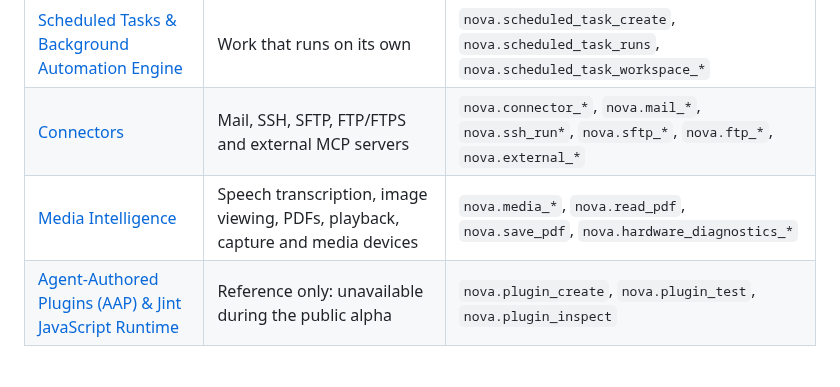
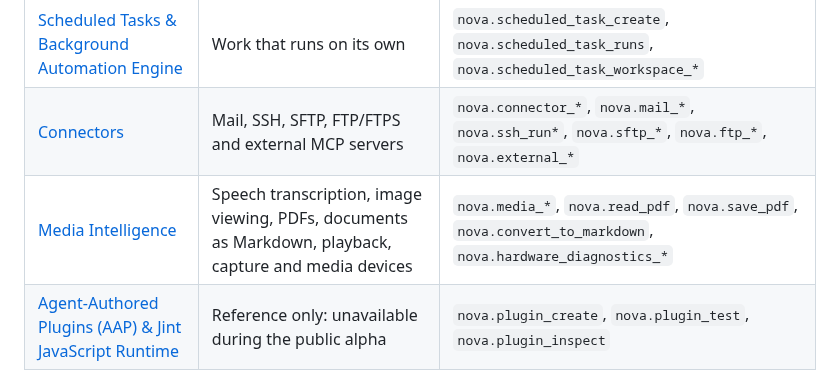
Before and after one commit to joelaniol/nova, a Markdown page: docs/core-features/README.md, the part around the change. Drawn GitHub-style.

Commit message:
Docs: purchase confirmation on the Agent Security page, document conversion guide, wait tool updates, alpha.21 changelog

```diff
--- a/docs/core-features/README.md
+++ b/docs/core-features/README.md
@@ -63,7 +63,7 @@ The [alpha status page](../../ALPHA.md) lists current limitations, including plu
 | [Terminal Workspaces & ConPTY Integration](terminal-workspaces/README.md) | Terminals the agent can use | `nova.terminal_open`, `nova.terminal_run_command`, `nova.terminal_read` |
 | [Scheduled Tasks & Background Automation Engine](scheduled-tasks/README.md) | Work that runs on its own | `nova.scheduled_task_create`, `nova.scheduled_task_runs`, `nova.scheduled_task_workspace_*` |
 | [Connectors](connectors/README.md) | Mail, SSH, SFTP, FTP/FTPS and external MCP servers | `nova.connector_*`, `nova.mail_*`, `nova.ssh_run*`, `nova.sftp_*`, `nova.ftp_*`, `nova.external_*` |
-| [Media Intelligence](media-intelligence/README.md) | Speech transcription, image viewing, PDFs, playback, capture and media devices | `nova.media_*`, `nova.read_pdf`, `nova.save_pdf`, `nova.hardware_diagnostics_*` |
+| [Media Intelligence](media-intelligence/README.md) | Speech transcription, image viewing, PDFs, documents as Markdown, playback, capture and media devices | `nova.media_*`, `nova.read_pdf`, `nova.save_pdf`, `nova.convert_to_markdown`, `nova.hardware_diagnostics_*` |
 | [Agent-Authored Plugins (AAP) & Jint JavaScript Runtime](plugins/README.md) | Reference only: unavailable during the public alpha | `nova.plugin_create`, `nova.plugin_test`, `nova.plugin_inspect` |
 
 ---
```
Also changed, not shown: docs/changelog/v1.0.0-alpha.21.md (+4 -2 lines), docs/mcp-reference/tool-catalog.md (+4 -4 lines), docs/core-features/agent-security/purchase-confirmation-warning.png (added), 10 other files.
